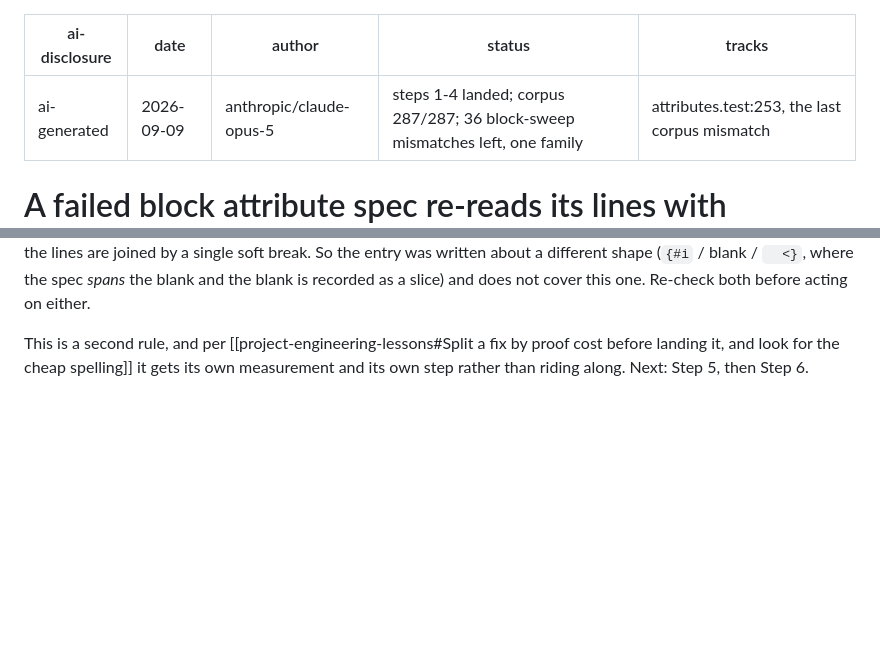
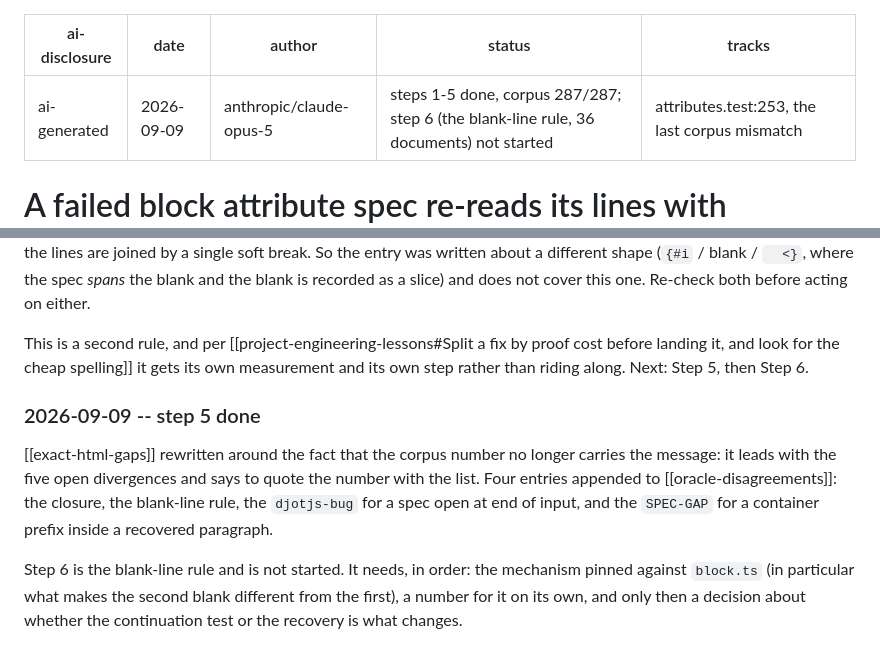
Before and after one commit to hon-gyu/djot.v, a Markdown page: .project/260909.block-attr-reparse.md, 2 parts joined by grey strips. Rendered like a GitHub page; blank space fills up the shorter version.

Commit message:
PROJ(plan): step 5 done, step 6 scoped
Ai-disclosure: ai-generated
Ai-agent: anthropic/claude-opus-5
Claude-Session: https://claude.ai/code/session_01TZngUSmTQydQaqvw6utpdv

```diff
--- a/.project/260909.block-attr-reparse.md
+++ b/.project/260909.block-attr-reparse.md
@@ -2,7 +2,7 @@
 ai-disclosure: ai-generated
 date: 2026-09-09
 author: anthropic/claude-opus-5
-status: steps 1-4 landed; corpus 287/287; 36 block-sweep mismatches left, one family
+status: steps 1-5 done, corpus 287/287; step 6 (the blank-line rule, 36 documents) not started
 tracks: attributes.test:253, the last corpus mismatch
 ---
 # A failed block attribute spec re-reads its lines with attributes off
@@ -380,3 +380,18 @@ This is a second rule, and per
 [[project-engineering-lessons#Split a fix by proof cost before landing
 it, and look for the cheap spelling]] it gets its own measurement and its
 own step rather than riding along. Next: Step 5, then Step 6.
+
+### 2026-09-09 -- step 5 done
+
+[[exact-html-gaps]] rewritten around the fact that the corpus number no
+longer carries the message: it leads with the five open divergences and
+says to quote the number with the list. Four entries appended to
+[[oracle-disagreements]]: the closure, the blank-line rule, the
+`djotjs-bug` for a spec open at end of input, and the `SPEC-GAP` for a
+container prefix inside a recovered paragraph.
+
+Step 6 is the blank-line rule and is not started. It needs, in order: the
+mechanism pinned against `block.ts` (in particular what makes the second
+blank different from the first), a number for it on its own, and only
+then a decision about whether the continuation test or the recovery is
+what changes.
```
